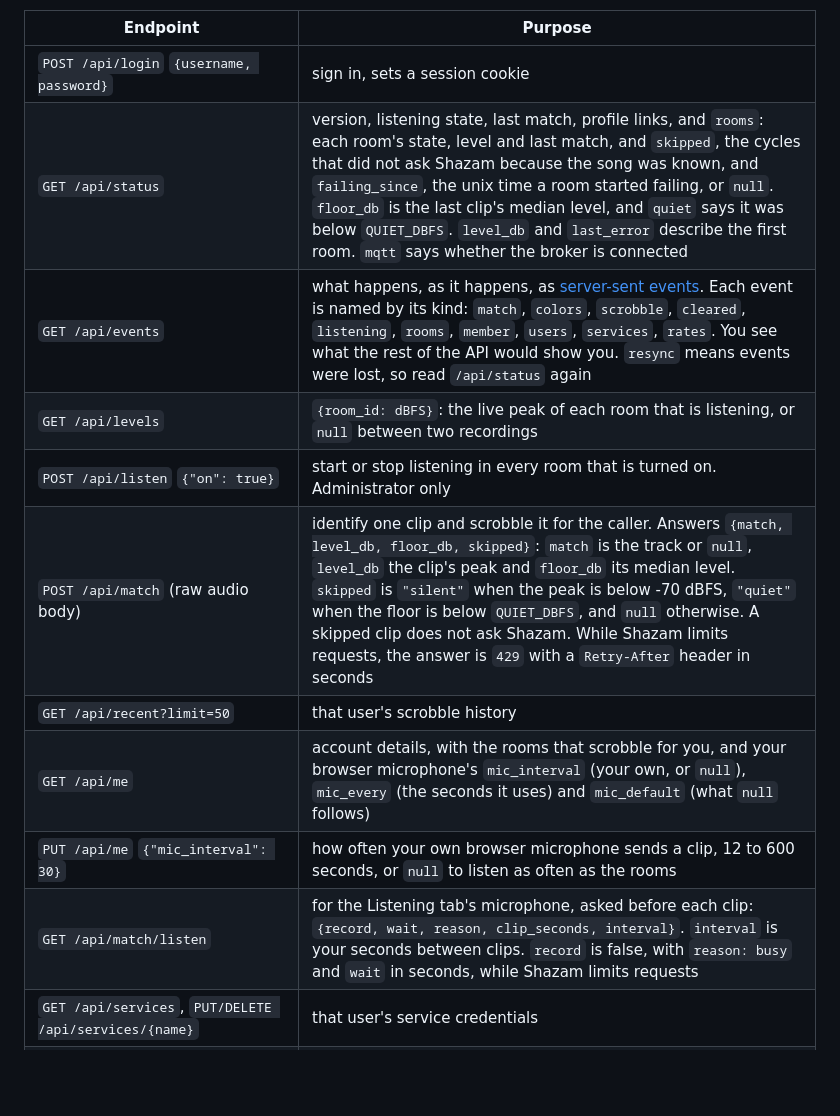
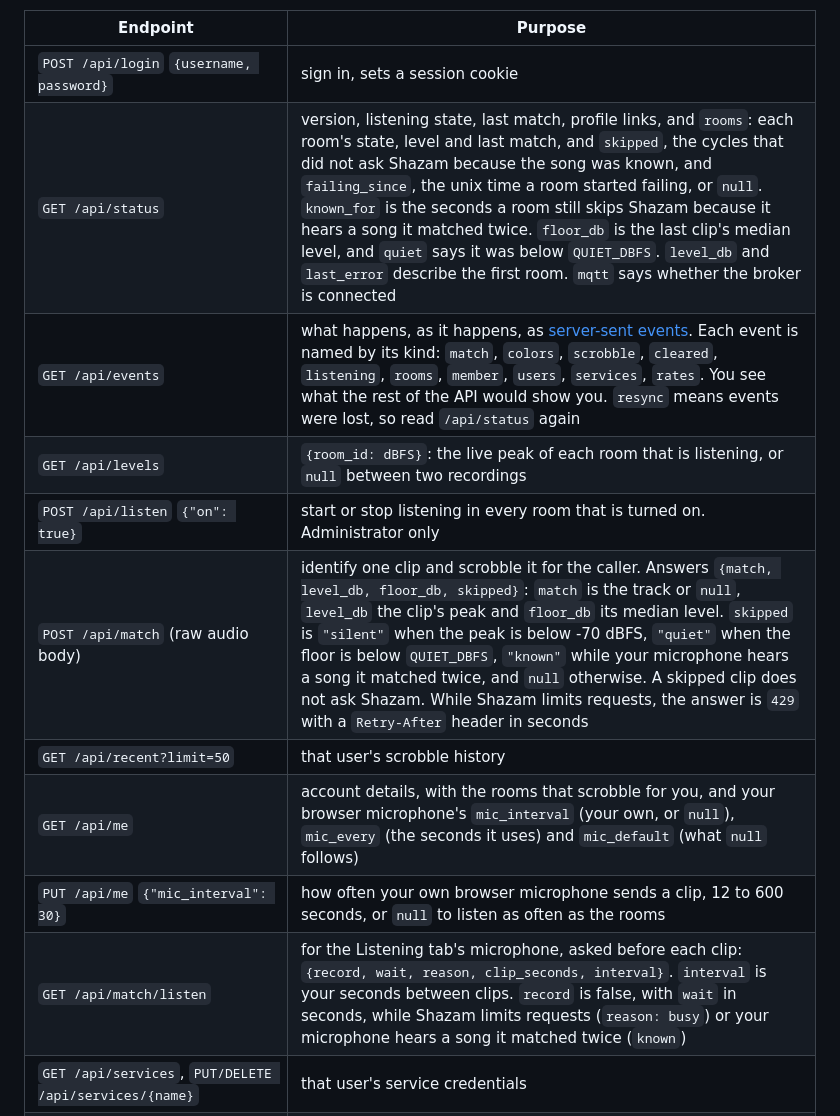
Before and after one commit to benkelly/scrobSter, a Markdown page: docs/api.md, the part around the change. Drawn GitHub-style; blank space fills up the shorter version.

```diff
--- a/docs/api.md
+++ b/docs/api.md
@@ -10,15 +10,15 @@ an app.
 | Endpoint | Purpose |
 |---|---|
 | `POST /api/login` `{username, password}` | sign in, sets a session cookie |
-| `GET /api/status` | version, listening state, last match, profile links, and `rooms`: each room's state, level and last match, and `skipped`, the cycles that did not ask Shazam because the song was known, and `failing_since`, the unix time a room started failing, or `null`. `floor_db` is the last clip's median level, and `quiet` says it was below `QUIET_DBFS`. `level_db` and `last_error` describe the first room. `mqtt` says whether the broker is connected |
+| `GET /api/status` | version, listening state, last match, profile links, and `rooms`: each room's state, level and last match, and `skipped`, the cycles that did not ask Shazam because the song was known, and `failing_since`, the unix time a room started failing, or `null`. `known_for` is the seconds a room still skips Shazam because it hears a song it matched twice. `floor_db` is the last clip's median level, and `quiet` says it was below `QUIET_DBFS`. `level_db` and `last_error` describe the first room. `mqtt` says whether the broker is connected |
 | `GET /api/events` | what happens, as it happens, as [server-sent events](https://developer.mozilla.org/docs/Web/API/Server-sent_events). Each event is named by its kind: `match`, `colors`, `scrobble`, `cleared`, `listening`, `rooms`, `member`, `users`, `services`, `rates`. You see what the rest of the API would show you. `resync` means events were lost, so read `/api/status` again |
 | `GET /api/levels` | `{room_id: dBFS}`: the live peak of each room that is listening, or `null` between two recordings |
 | `POST /api/listen` `{"on": true}` | start or stop listening in every room that is turned on. Administrator only |
-| `POST /api/match` (raw audio body) | identify one clip and scrobble it for the caller. Answers `{match, level_db, floor_db, skipped}`: `match` is the track or `null`, `level_db` the clip's peak and `floor_db` its median level. `skipped` is `"silent"` when the peak is below -70 dBFS, `"quiet"` when the floor is below `QUIET_DBFS`, and `null` otherwise. A skipped clip does not ask Shazam. While Shazam limits requests, the answer is `429` with a `Retry-After` header in seconds |
+| `POST /api/match` (raw audio body) | identify one clip and scrobble it for the caller. Answers `{match, level_db, floor_db, skipped}`: `match` is the track or `null`, `level_db` the clip's peak and `floor_db` its median level. `skipped` is `"silent"` when the peak is below -70 dBFS, `"quiet"` when the floor is below `QUIET_DBFS`, `"known"` while your microphone hears a song it matched twice, and `null` otherwise. A skipped clip does not ask Shazam. While Shazam limits requests, the answer is `429` with a `Retry-After` header in seconds |
 | `GET /api/recent?limit=50` | that user's scrobble history |
 | `GET /api/me` | account details, with the rooms that scrobble for you, and your browser microphone's `mic_interval` (your own, or `null`), `mic_every` (the seconds it uses) and `mic_default` (what `null` follows) |
 | `PUT /api/me` `{"mic_interval": 30}` | how often your own browser microphone sends a clip, 12 to 600 seconds, or `null` to listen as often as the rooms |
-| `GET /api/match/listen` | for the Listening tab's microphone, asked before each clip: `{record, wait, reason, clip_seconds, interval}`. `interval` is your seconds between clips. `record` is false, with `reason: busy` and `wait` in seconds, while Shazam limits requests |
+| `GET /api/match/listen` | for the Listening tab's microphone, asked before each clip: `{record, wait, reason, clip_seconds, interval}`. `interval` is your seconds between clips. `record` is false, with `wait` in seconds, while Shazam limits requests (`reason: busy`) or your microphone hears a song it matched twice (`known`) |
 | `GET /api/services`, `PUT/DELETE /api/services/{name}` | that user's service credentials |
 | `GET /api/rooms` | the rooms. An administrator also sees each input, with a camera password masked |
 | `POST /api/rooms`, `PUT/DELETE /api/rooms/{id}` `{name, kind, device, backend, url, enabled, interval}` | add, change or remove a room. `kind` is `device`, `stream` or `browser`. `interval` is the room's own seconds between listens, 12 to 600, or `null` to follow `MATCH_INTERVAL`. Each room in the answer also has `every`, the seconds it uses. Administrator only |
```
Also changed, not shown: docs/guides/phone.md (+5 -0 lines), docs/rooms.md (+5 -2 lines), docs/images/rooms.png, 5 other files.
